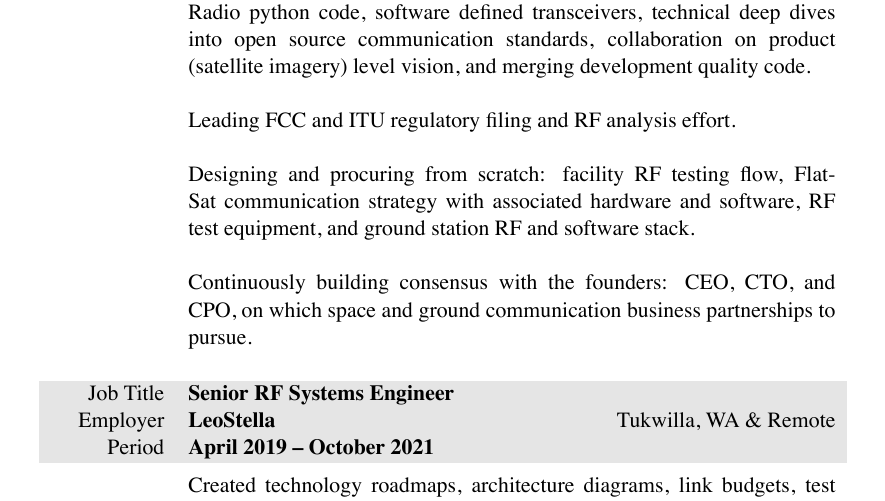
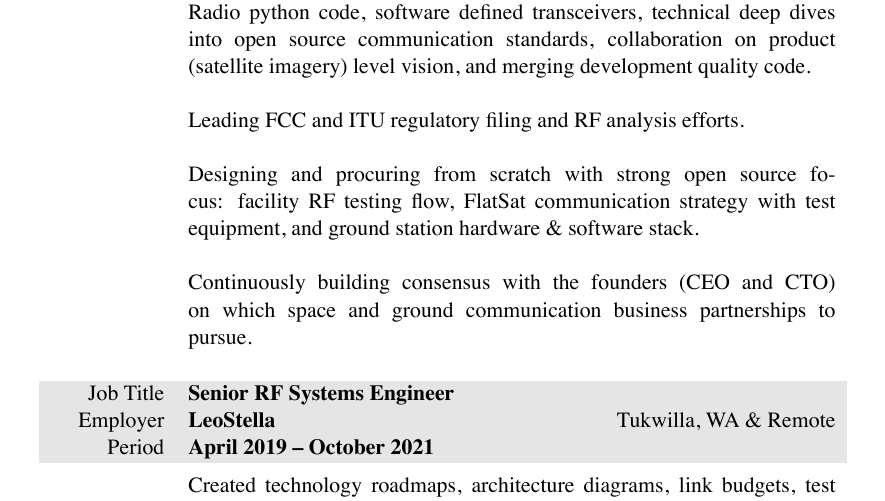
Before and after one commit to markopfell/life, a LaTeX CV (work/electrical_engineering/mark_opfell,ee_resume.tex): part of page 1 of 2, cut so that both start at the same text. The pictures show the PDF file work/electrical_engineering/mark_opfell,ee_resume.pdf that the author committed with the source.

Commit message:
Verbage tweak

```diff
--- a/work/electrical_engineering/mark_opfell,ee_resume.tex
+++ b/work/electrical_engineering/mark_opfell,ee_resume.tex
@@ -80,13 +80,13 @@
 Creating, evaluating, and building space-to-ground digital communications links. Developing the mission data chain from modulated waveform to frames, packets, and connections. Evaluating with a schedule, GNU Radio python code, software defined transceivers, technical deep dives into open source communication standards, collaboration on product (satellite imagery) level vision, and merging development quality code.
 \newline
 \newline
-Leading FCC and ITU regulatory filing and RF analysis effort.
+Leading FCC and ITU regulatory filing and RF analysis efforts.
 \newline
 \newline
-Designing and procuring from scratch: facility RF testing flow, FlatSat communication strategy with associated hardware and software, RF test equipment, and ground station RF and software stack.
+Designing and procuring from scratch with strong open source focus: facility RF testing flow, FlatSat communication strategy with test equipment, and ground station hardware \& software stack.
 \newline
 \newline
-Continuously building consensus with the founders: CEO, CTO, and CPO, on which space and ground communication business partnerships to pursue.
+Continuously building consensus with the founders (CEO and CTO) on which space and ground communication business partnerships to pursue.
 %\newline
 %\newline
 % Created a realistic and actionable plan to increase satellite constellation average payload data throughput by 42\% yielding a 14\% increase in capacity (directly correlated with revenue).  Validated the plan with large scale year-in-the-life Python link budget modeling and systems engineering showing minimal schedule delay, and technical risk.  Continuously building consensus with the founders: CEO, CTO, and CPO, on which space and ground communication business partnerships to pursue.
```
Also changed, not shown: work/electrical_engineering/mark_opfell,ee_resume.pdf.
